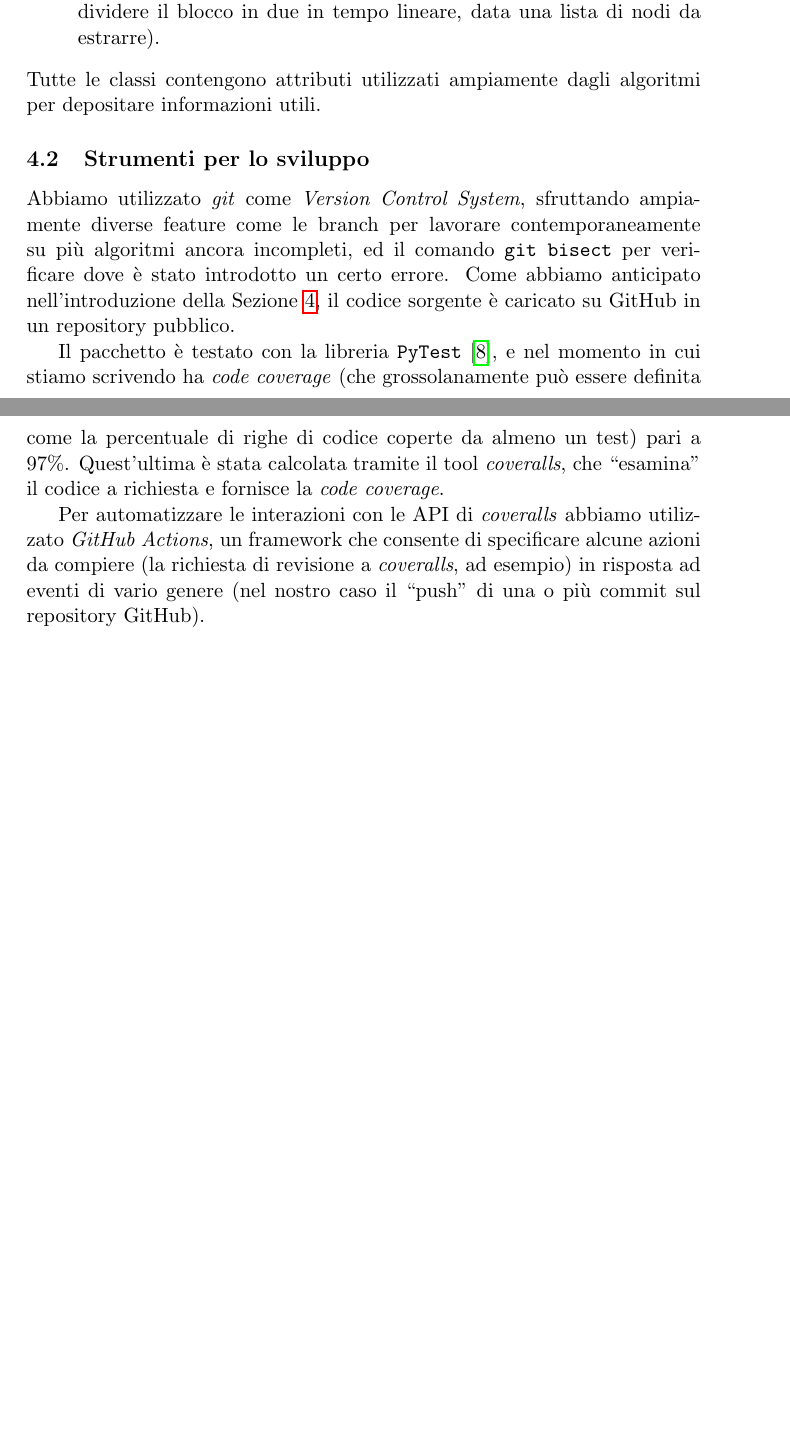
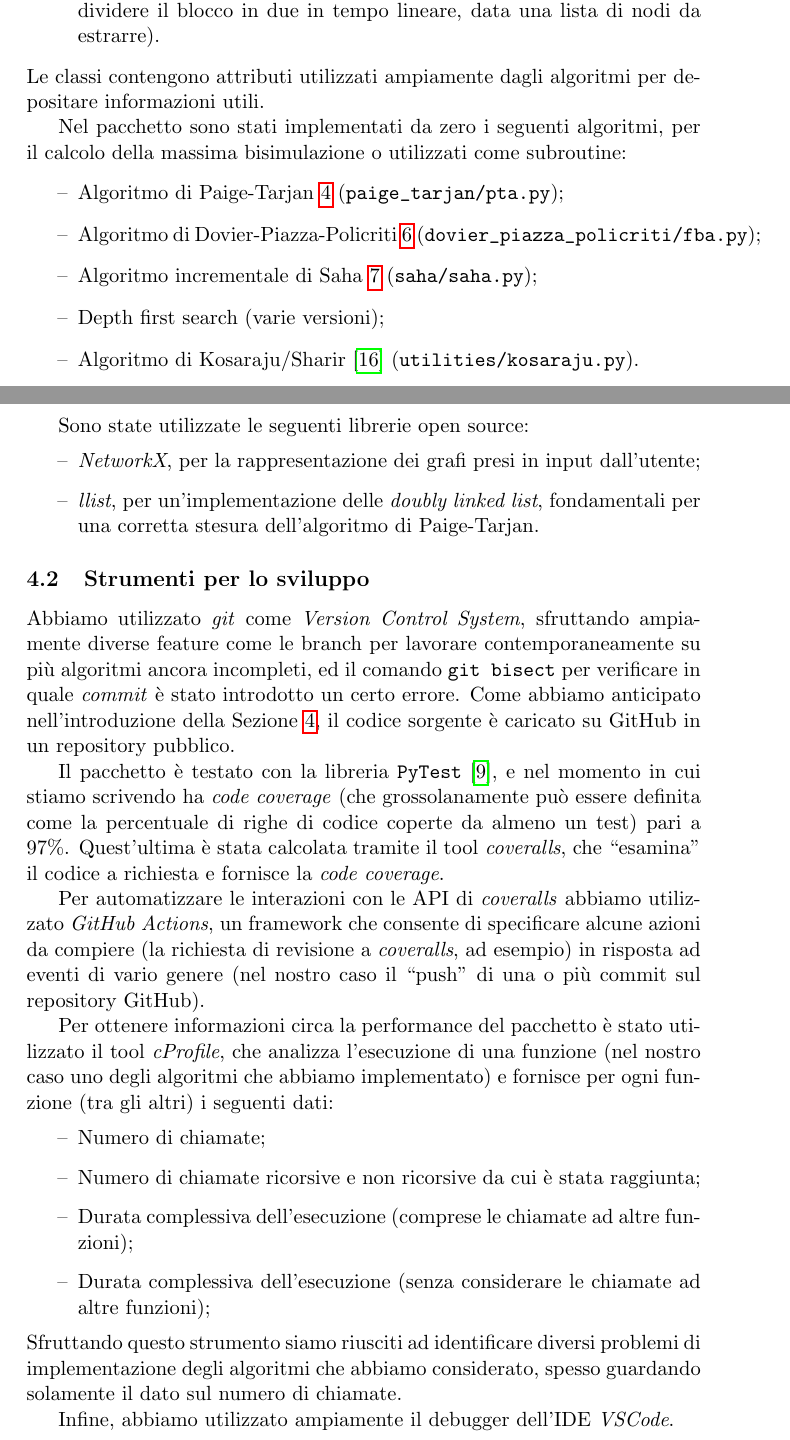
Before and after one commit to fandreuz/bsc-thesis, a LaTeX document (document.tex, which reads sezione3/implementation/file.tex, sezione3/tools/file.tex): two parts of pages 65 and 66 of 73 before the commit and two parts of pages 65 and 66 of 74 after it, joined at a grey line, cut so that both start at the same text, the shorter picture padded with empty space. Compiled offline with pdfLaTeX.

Commit message:
fine bispy

```diff
--- a/sezione3/implementation/file.tex
+++ b/sezione3/implementation/file.tex
@@ -7,4 +7,19 @@ Internamente i grafi sono rappresentati con classi apposite all'interno del file
     \item \verb|_Edge|: un arco del grafo;
     \item \verb|_QBlock|, \verb|_XBlock|: rappresentano rispettivamente i blocchi di tipo \verb|Q|,\verb|X| dell'algoritmo di Paige-Tarjan, negli algoritmi successivi solo la prima classe viene utilizzata, in quanto è più flessibile e contiene diverse funzioni utili (come \verb|_QBlock.mitosis(_Vertex[])|, che consente di dividere il blocco in due in tempo lineare, data una lista di nodi da estrarre).
 \end{itemize}
-Tutte le classi contengono attributi utilizzati ampiamente dagli algoritmi per depositare informazioni utili.
+Le classi contengono attributi utilizzati ampiamente dagli algoritmi per depositare informazioni utili.
+
+Nel pacchetto sono stati implementati da zero i seguenti algoritmi, per il calcolo della massima bisimulazione o utilizzati come subroutine:
+\begin{itemize}
+    \item Algoritmo di Paige-Tarjan \ref{alg:pt} (\verb|paige_tarjan/pta.py|);
+    \item Algoritmo di Dovier-Piazza-Policriti \ref{alg:fba} (\verb|dovier_piazza_policriti/fba.py|);
+    \item Algoritmo incrementale di Saha \ref{alg:saha} (\verb|saha/saha.py|);
+    \item Depth first search (varie versioni);
+    \item Algoritmo di Kosaraju/Sharir \cite{sharir} (\verb|utilities/kosaraju.py|).
+\end{itemize}
+
+Sono state utilizzate le seguenti librerie open source:
+\begin{itemize}
+    \item \emph{NetworkX}, per la rappresentazione dei grafi presi in input dall'utente;
+    \item \emph{llist}, per un'implementazione delle \emph{doubly linked list}, fondamentali per una corretta stesura dell'algoritmo di Paige-Tarjan.
+\end{itemize}
--- a/sezione3/tools/file.tex
+++ b/sezione3/tools/file.tex
@@ -1,6 +1,17 @@
 \subsection{Strumenti per lo sviluppo}
-Abbiamo utilizzato \emph{git} come \emph{Version Control System}, sfruttando ampiamente diverse feature come le branch per lavorare contemporaneamente su più algoritmi ancora incompleti, ed il comando \verb|git bisect| per verificare dove è stato introdotto un certo errore. Come abbiamo anticipato nell'introduzione della Sezione \ref{sec:bispy}, il codice sorgente è caricato su GitHub in un repository pubblico.
+Abbiamo utilizzato \emph{git} come \emph{Version Control System}, sfruttando ampiamente diverse feature come le branch per lavorare contemporaneamente su più algoritmi ancora incompleti, ed il comando \verb|git bisect| per verificare in quale \emph{commit} è stato introdotto un certo errore. Come abbiamo anticipato nell'introduzione della Sezione \ref{sec:bispy}, il codice sorgente è caricato su GitHub in un repository pubblico.
 
 Il pacchetto è testato con la libreria \texttt{PyTest} \cite{pytest}, e nel momento in cui stiamo scrivendo ha \emph{code coverage} (che grossolanamente può essere definita come la percentuale di righe di codice coperte da almeno un test) pari a 97\%. Quest'ultima è stata calcolata tramite il tool \emph{coveralls}, che ``esamina'' il codice a richiesta e fornisce la \emph{code coverage}.
 
 Per automatizzare le interazioni con le API di \emph{coveralls} abbiamo utilizzato \emph{GitHub Actions}, un framework che consente di specificare alcune azioni da compiere (la richiesta di revisione a \emph{coveralls}, ad esempio) in risposta ad eventi di vario genere (nel nostro caso il ``push'' di una o più commit sul repository GitHub).
+
+Per ottenere informazioni circa la performance del pacchetto è stato utilizzato il tool \emph{cProfile}, che analizza l'esecuzione di una funzione (nel nostro caso uno degli algoritmi che abbiamo implementato) e fornisce per ogni funzione (tra gli altri) i seguenti dati:
+\begin{itemize}
+    \item Numero di chiamate;
+    \item Numero di chiamate ricorsive e non ricorsive da cui è stata raggiunta;
+    \item Durata complessiva dell'esecuzione (comprese le chiamate ad altre funzioni);
+    \item Durata complessiva dell'esecuzione (senza considerare le chiamate ad altre funzioni);
+\end{itemize}
+Sfruttando questo strumento siamo riusciti ad identificare diversi problemi di implementazione degli algoritmi che abbiamo considerato, spesso guardando solamente il dato sul numero di chiamate.
+
+Infine, abbiamo utilizzato ampiamente il debugger dell'IDE \emph{VSCode}.
```
Also changed, not shown: bibliography.bib (+16 -0 lines), sezione2/dovier_piazza_policriti/file.tex (+1 -0 lines), sezione2/paige_tarjan/file.tex (+1 -0 lines), sezione2/saha/file.tex (+1 -0 lines), sezione3/file.tex (+1 -1 lines), sezione3/implementation/file.tex (2 more changed lines).
